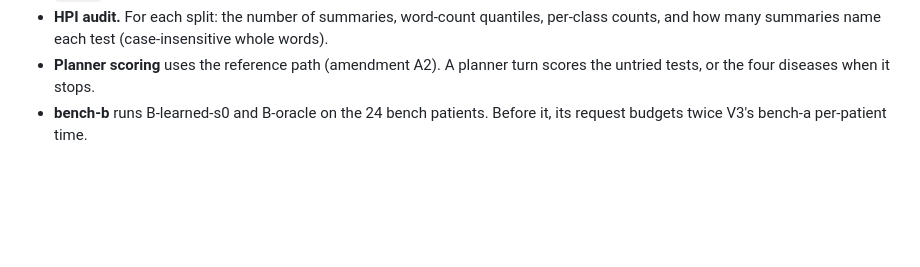
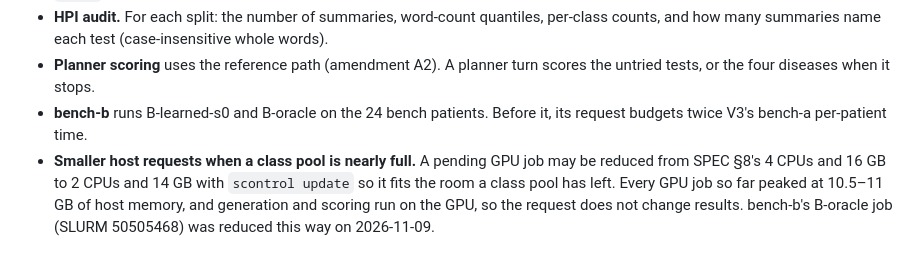
Before and after one commit to scalinity/testing-in-imagination, a Markdown page: cdm-extension/daniel-escalante/DECISIONS.md, the part around the change. GitHub-like rendering; blank space fills up the shorter version.

Commit message:
docs(cdm-extension): record reduced host requests for queued GPU jobs
A pending job can drop to 2 CPUs and 14 GB to fit a nearly full class
pool; measured peaks stay near 11 GB and the request does not affect
generation or scoring.

```diff
--- a/cdm-extension/daniel-escalante/DECISIONS.md
+++ b/cdm-extension/daniel-escalante/DECISIONS.md
@@ -68,3 +68,4 @@ Implementation choices that SPEC.md leaves open, and why. SPEC.md wins on any co
 - **HPI audit.** For each split: the number of summaries, word-count quantiles, per-class counts, and how many summaries name each test (case-insensitive whole words).
 - **Planner scoring** uses the reference path (amendment A2). A planner turn scores the untried tests, or the four diseases when it stops.
 - **bench-b** runs B-learned-s0 and B-oracle on the 24 bench patients. Before it, its request budgets twice V3's bench-a per-patient time.
+- **Smaller host requests when a class pool is nearly full.** A pending GPU job may be reduced from SPEC §8's 4 CPUs and 16 GB to 2 CPUs and 14 GB with `scontrol update` so it fits the room a class pool has left. Every GPU job so far peaked at 10.5–11 GB of host memory, and generation and scoring run on the GPU, so the request does not change results. bench-b's B-oracle job (SLURM 50505468) was reduced this way on 2026-11-09.
```
